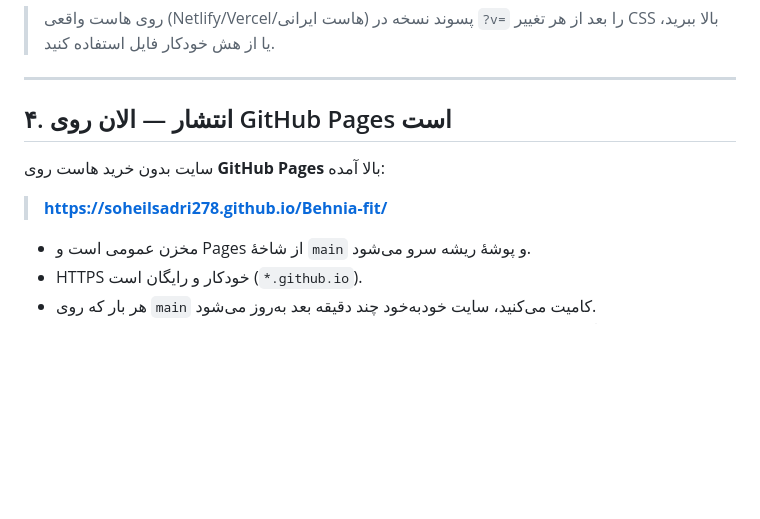
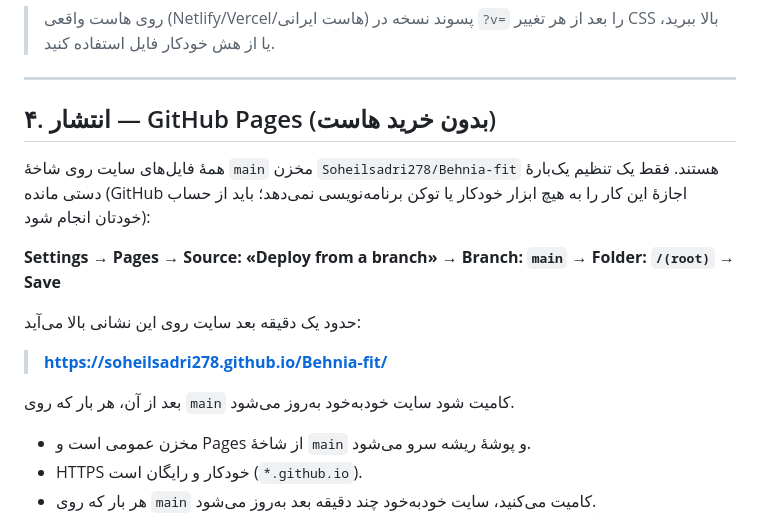
Before and after one commit to Soheilsadri278/Behnia-fit, a Markdown page: README.md, the part around the change. Drawn GitHub-style; blank space fills up the shorter version.

Commit message:
README: مرحلهٔ یک‌بارهٔ فعال‌سازی Pages به‌صورت دقیق نوشته شد
Co-authored-by: arena-agent <297053741+arena-agent@users.noreply.github.com>

```diff
--- a/README.md
+++ b/README.md
@@ -150,11 +150,19 @@ PORT=8080 python3 server.py  # یا با متغیر محیطی
 
 ---
 
-## ۴. انتشار — الان روی GitHub Pages است
+## ۴. انتشار — GitHub Pages (بدون خرید هاست)
 
-سایت بدون خرید هاست روی **GitHub Pages** بالا آمده:
+همهٔ فایل‌های سایت روی شاخهٔ `main` مخزن `Soheilsadri278/Behnia-fit` هستند.
+فقط یک تنظیم یک‌بارهٔ دستی مانده (GitHub اجازهٔ این کار را به هیچ ابزار
+خودکار یا توکن برنامه‌نویسی نمی‌دهد؛ باید از حساب خودتان انجام شود):
+
+**Settings → Pages → Source: «Deploy from a branch» → Branch: `main` → Folder: `/(root)` → Save**
+
+حدود یک دقیقه بعد سایت روی این نشانی بالا می‌آید:
 
 > **https://soheilsadri278.github.io/Behnia-fit/**
+
+بعد از آن، هر بار که روی `main` کامیت شود سایت خودبه‌خود به‌روز می‌شود.
 
 - مخزن عمومی است و Pages از شاخهٔ `main` و پوشهٔ ریشه سرو می‌شود.
 - HTTPS خودکار و رایگان است (`*.github.io`).
```
